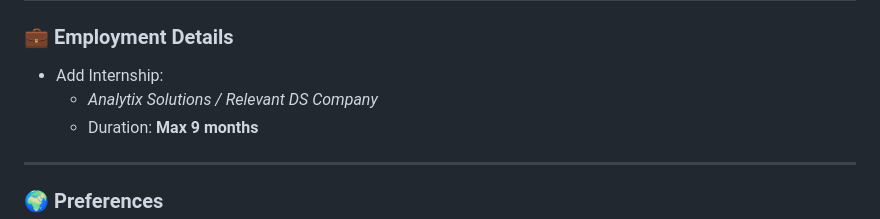
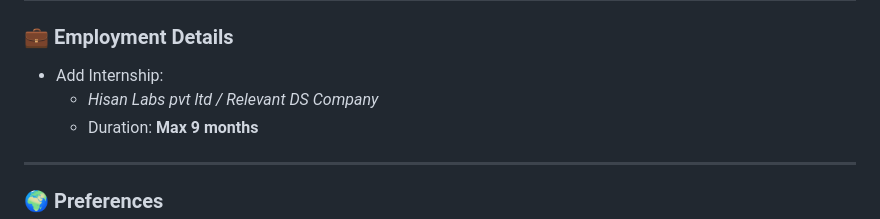
Before and after one commit to abhilashmwaghmare/XDSAAI-Placement-SOP, a Markdown page: Naukri-.md, the part around the change. Drawn GitHub-style.

Commit message:
Update internship company name in employment details

```diff
--- a/Naukri-.md
+++ b/Naukri-.md
@@ -46,7 +46,7 @@ NLP, Deep Learning, Pandas, Scikit-learn, TensorFlow, MLOps
 
 ### 💼 Employment Details
 - Add Internship:
-  - *Analytix Solutions / Relevant DS Company*
+  - *Hisan Labs pvt ltd / Relevant DS Company*
   - Duration: **Max 9 months**
 
 ---
```
